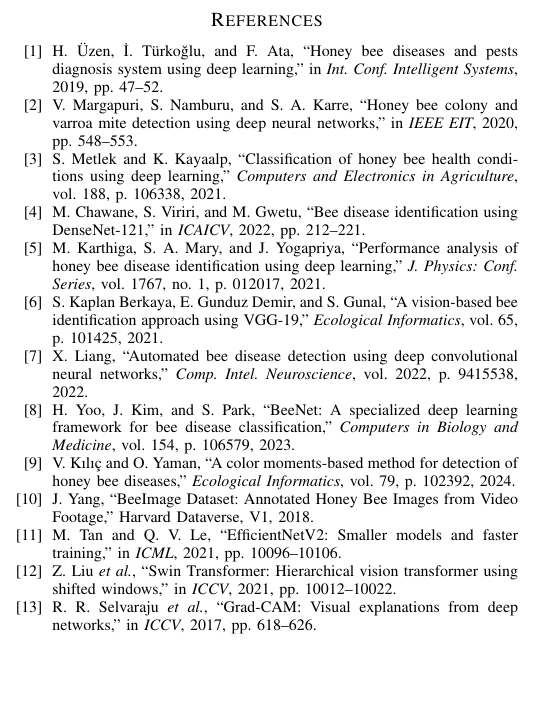
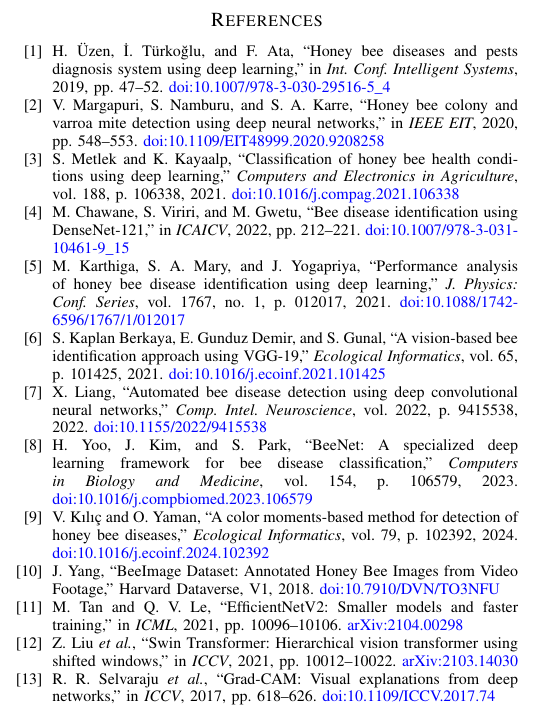
Before and after one commit to emirsecer1/BeeDiseasesClassification, a LaTeX paper (Results/BeeDiesessClassificion.tex): part of one column of page 5 of 5, cut so that both start at the same text, the shorter picture padded with empty space. Compiled offline with pdfLaTeX.

Commit message:
Add DOI/URL hyperlinks to all 13 bibliography references
Agent-Logs-Url: https://github.com/emirsecer1/BeeDiseasesClassification/sessions/8ac4febd-e92a-4b28-94bd-d5c662695097

Co-authored-by: emirsecer1 <158167678+emirsecer1@users.noreply.github.com>

```diff
--- a/Results/BeeDiesessClassificion.tex
+++ b/Results/BeeDiesessClassificion.tex
@@ -394,42 +394,55 @@
 
 \bibitem{uzen2019}
 H.~Üzen, İ.~Türkoğlu, and F.~Ata, ``Honey bee diseases and pests diagnosis system using deep learning,'' in \emph{Int.\ Conf.\ Intelligent Systems}, 2019, pp.~47--52.
+\href{https://doi.org/10.1007/978-3-030-29516-5_4}{doi:10.1007/978-3-030-29516-5\_4}
 
 \bibitem{margapuri2020}
 V.~Margapuri, S.~Namburu, and S.~A.~Karre, ``Honey bee colony and varroa mite detection using deep neural networks,'' in \emph{IEEE EIT}, 2020, pp.~548--553.
+\href{https://doi.org/10.1109/EIT48999.2020.9208258}{doi:10.1109/EIT48999.2020.9208258}
 
 \bibitem{metlek2021}
 S.~Metlek and K.~Kayaalp, ``Classification of honey bee health conditions using deep learning,'' \emph{Computers and Electronics in Agriculture}, vol.~188, p.~106338, 2021.
+\href{https://doi.org/10.1016/j.compag.2021.106338}{doi:10.1016/j.compag.2021.106338}
 
 \bibitem{chawane2022}
 M.~Chawane, S.~Viriri, and M.~Gwetu, ``Bee disease identification using DenseNet-121,'' in \emph{ICAICV}, 2022, pp.~212--221.
+\href{https://doi.org/10.1007/978-3-031-10461-9_15}{doi:10.1007/978-3-031-10461-9\_15}
 
 \bibitem{karthiga2021}
 M.~Karthiga, S.~A.~Mary, and J.~Yogapriya, ``Performance analysis of honey bee disease identification using deep learning,'' \emph{J.\ Physics: Conf.\ Series}, vol.~1767, no.~1, p.~012017, 2021.
+\href{https://doi.org/10.1088/1742-6596/1767/1/012017}{doi:10.1088/1742-6596/1767/1/012017}
 
 \bibitem{kaplan2021}
 S.~Kaplan~Berkaya, E.~Gunduz~Demir, and S.~Gunal, ``A vision-based bee identification approach using VGG-19,'' \emph{Ecological Informatics}, vol.~65, p.~101425, 2021.
+\href{https://doi.org/10.1016/j.ecoinf.2021.101425}{doi:10.1016/j.ecoinf.2021.101425}
 
 \bibitem{liang2022}
 X.~Liang, ``Automated bee disease detection using deep convolutional neural networks,'' \emph{Comp.\ Intel.\ Neuroscience}, vol.~2022, p.~9415538, 2022.
+\href{https://doi.org/10.1155/2022/9415538}{doi:10.1155/2022/9415538}
 
 \bibitem{yoo2023}
 H.~Yoo, J.~Kim, and S.~Park, ``BeeNet: A specialized deep learning framework for bee disease classification,'' \emph{Computers in Biology and Medicine}, vol.~154, p.~106579, 2023.
+\href{https://doi.org/10.1016/j.compbiomed.2023.106579}{doi:10.1016/j.compbiomed.2023.106579}
 
 \bibitem{kilic2024}
 V.~Kılıç and O.~Yaman, ``A color moments-based method for detection of honey bee diseases,'' \emph{Ecological Informatics}, vol.~79, p.~102392, 2024.
+\href{https://doi.org/10.1016/j.ecoinf.2024.102392}{doi:10.1016/j.ecoinf.2024.102392}
 
 \bibitem{yang2018}
 J.~Yang, ``BeeImage Dataset: Annotated Honey Bee Images from Video Footage,'' Harvard Dataverse, V1, 2018.
+\href{https://doi.org/10.7910/DVN/TO3NFU}{doi:10.7910/DVN/TO3NFU}
 
 \bibitem{tan2021}
 M.~Tan and Q.~V.~Le, ``EfficientNetV2: Smaller models and faster training,'' in \emph{ICML}, 2021, pp.~10096--10106.
+\href{https://arxiv.org/abs/2104.00298}{arXiv:2104.00298}
 
 \bibitem{liu2021}
 Z.~Liu \emph{et~al.}, ``Swin Transformer: Hierarchical vision transformer using shifted windows,'' in \emph{ICCV}, 2021, pp.~10012--10022.
+\href{https://arxiv.org/abs/2103.14030}{arXiv:2103.14030}
 
 \bibitem{selvaraju2017}
 R.~R.~Selvaraju \emph{et~al.}, ``Grad-CAM: Visual explanations from deep networks,'' in \emph{ICCV}, 2017, pp.~618--626.
+\href{https://doi.org/10.1109/ICCV.2017.74}{doi:10.1109/ICCV.2017.74}
 
 \end{thebibliography}
 
```
Also changed, not shown: Results/BeeDiesessClassificion.pdf.
